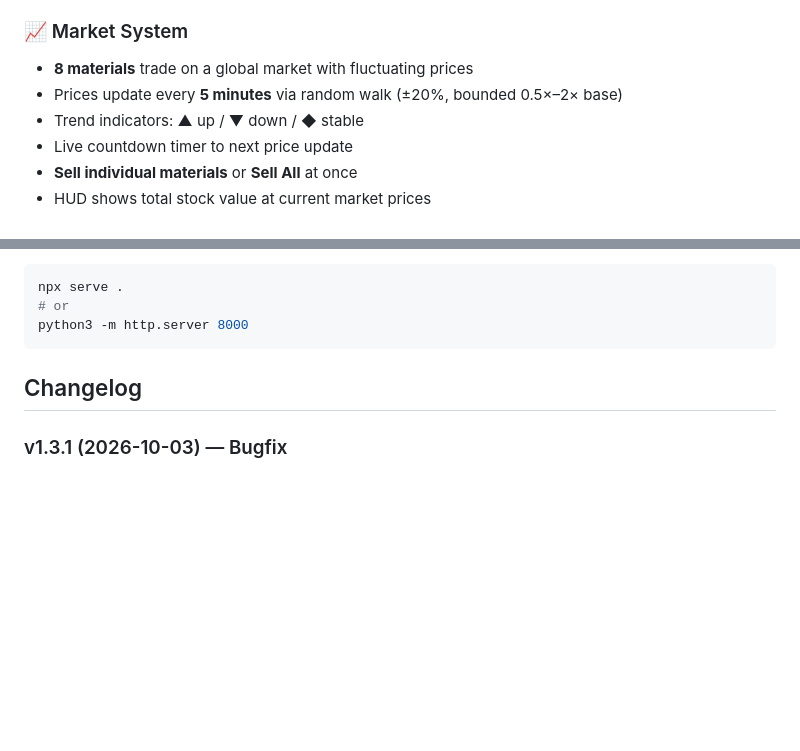
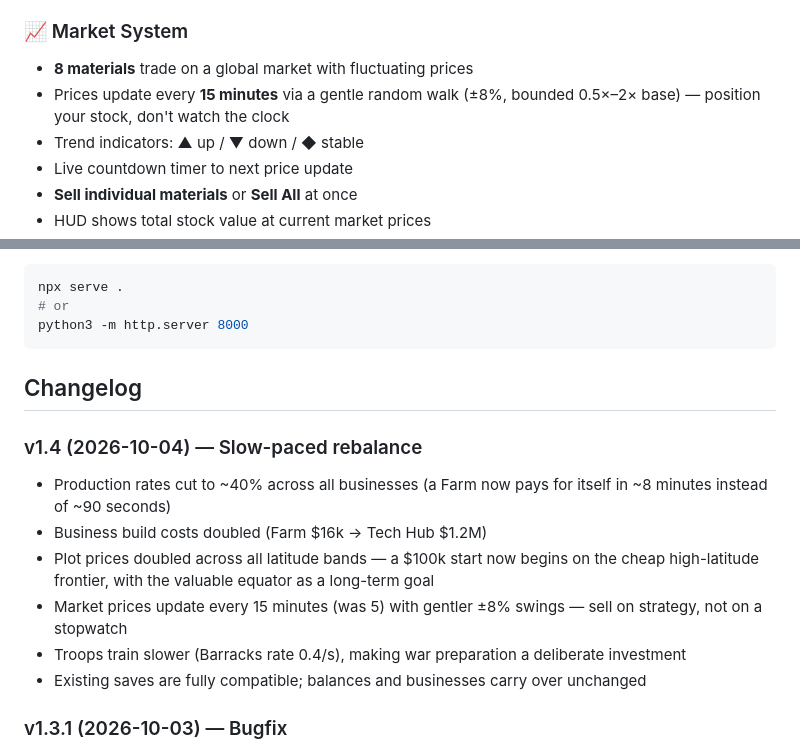
Before and after one commit to TheGeneral4757/Open-World-Fork, a Markdown page: README.md, 2 parts joined by grey strips. GitHub-like rendering; blank space fills up the shorter version.

Commit message:
Document v1.4 slow-paced rebalance

```diff
--- a/README.md
+++ b/README.md
@@ -66,7 +66,7 @@ An interactive 3D Earth strategy game — claim land, build businesses, produce
 
 ### 📈 Market System
 - **8 materials** trade on a global market with fluctuating prices
-- Prices update every **5 minutes** via random walk (±20%, bounded 0.5×–2× base)
+- Prices update every **15 minutes** via a gentle random walk (±8%, bounded 0.5×–2× base) — position your stock, don't watch the clock
 - Trend indicators: ▲ up / ▼ down / ◆ stable
 - Live countdown timer to next price update
 - **Sell individual materials** or **Sell All** at once
@@ -143,6 +143,14 @@ python3 -m http.server 8000
 
 ## Changelog
 
+### v1.4 (2026-10-04) — Slow-paced rebalance
+- Production rates cut to ~40% across all businesses (a Farm now pays for itself in ~8 minutes instead of ~90 seconds)
+- Business build costs doubled (Farm $16k → Tech Hub $1.2M)
+- Plot prices doubled across all latitude bands — a $100k start now begins on the cheap high-latitude frontier, with the valuable equator as a long-term goal
+- Market prices update every 15 minutes (was 5) with gentler ±8% swings — sell on strategy, not on a stopwatch
+- Troops train slower (Barracks rate 0.4/s), making war preparation a deliberate investment
+- Existing saves are fully compatible; balances and businesses carry over unchanged
+
 ### v1.3.1 (2026-10-03) — Bugfix
 - Fixed mirrored longitude in plot labels and terrain detection: plots now show their true coordinates and terrain (a plot over Canada was labeled "Asian Steppes 93°E" and classified Deep Ocean; plot positions were always correct — only the labels and map sampling were mirrored)
 - All plot names and terrain re-derive on reload; existing ownership, businesses, and prices are unaffected
```
